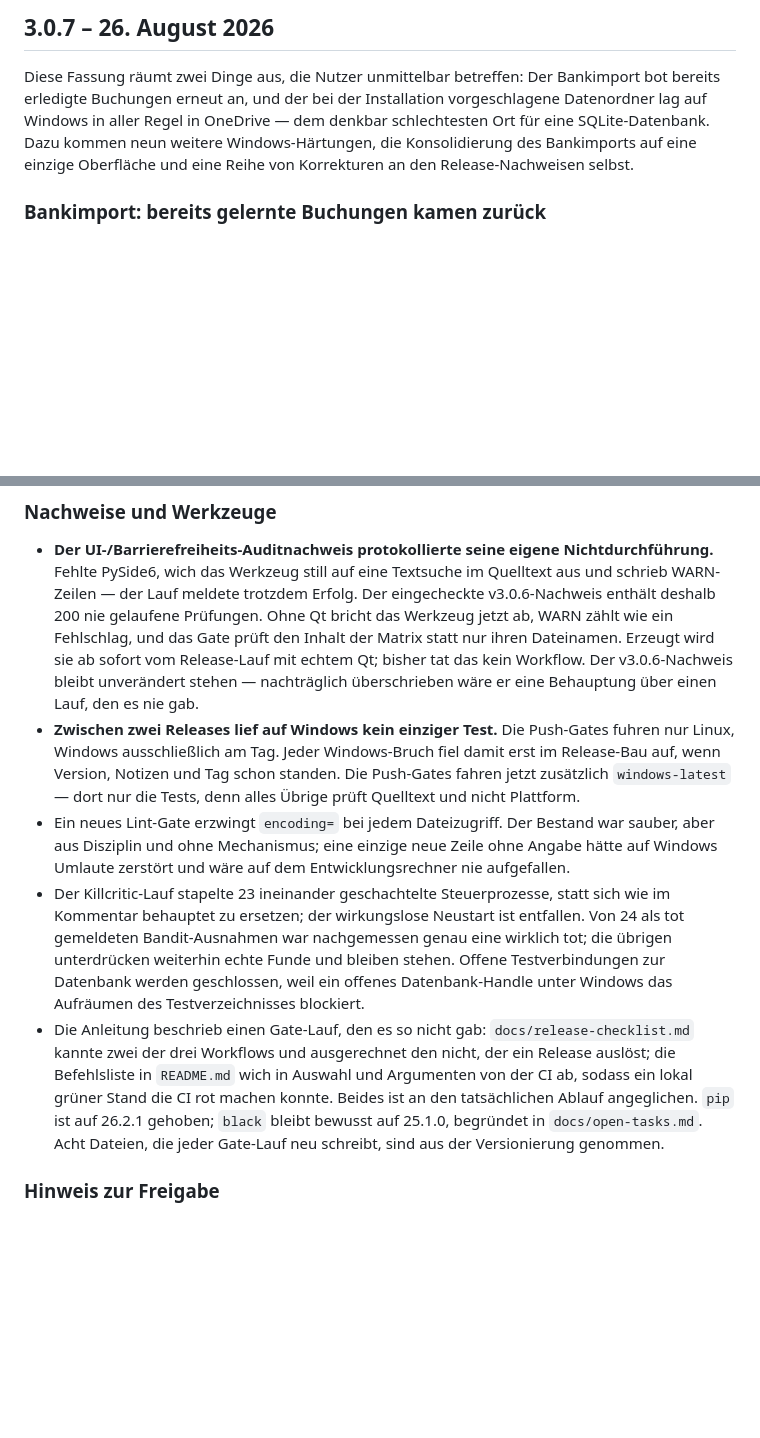
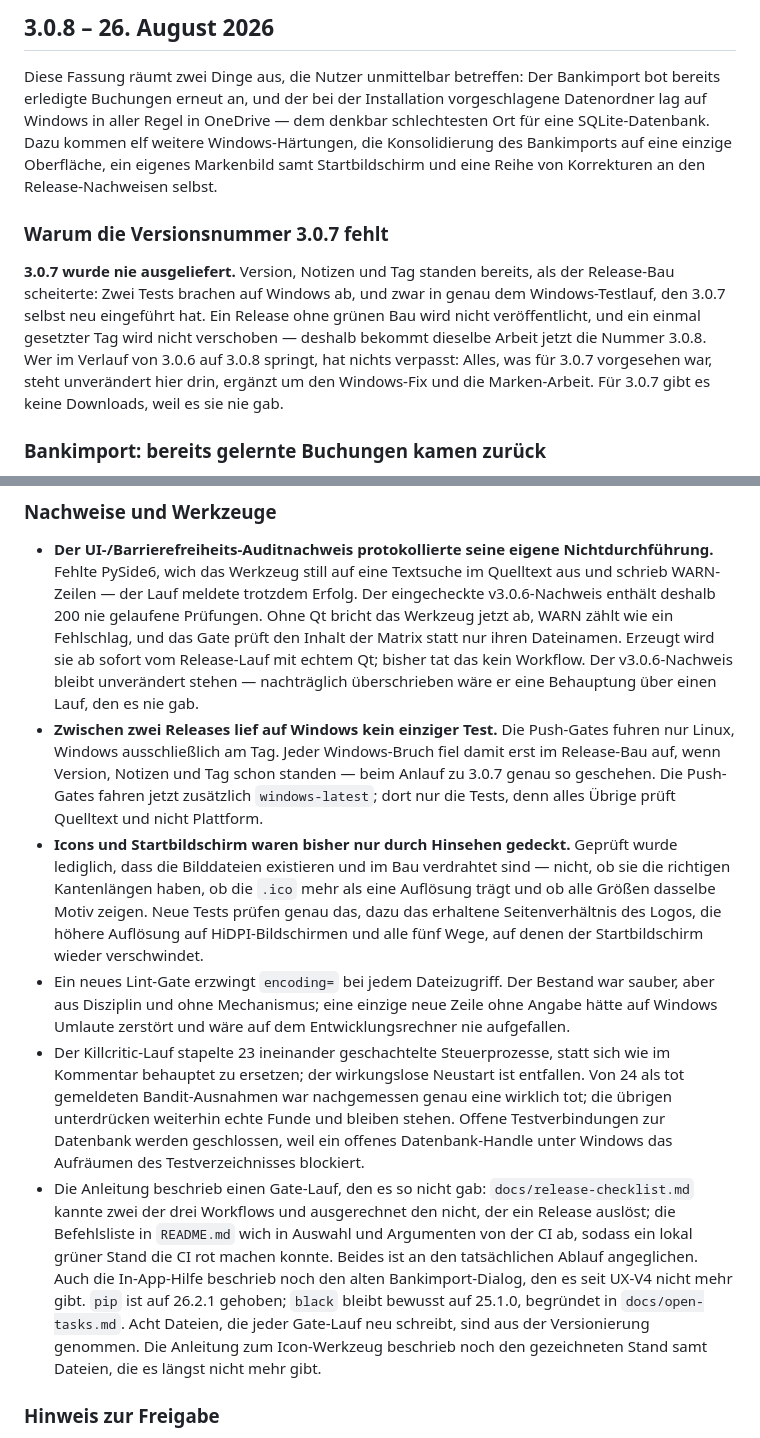
Before and after one commit to sloogy/Budgetmanager, a Markdown page: release_notes/current.md, 2 parts joined by grey strips. Rendered like a GitHub page; blank space fills up the shorter version.

```diff
--- a/release_notes/current.md
+++ b/release_notes/current.md
@@ -1,6 +1,10 @@
-## 3.0.7 – 26. August 2026
+## 3.0.8 – 26. August 2026
 
-Diese Fassung räumt zwei Dinge aus, die Nutzer unmittelbar betreffen: Der Bankimport bot bereits erledigte Buchungen erneut an, und der bei der Installation vorgeschlagene Datenordner lag auf Windows in aller Regel in OneDrive — dem denkbar schlechtesten Ort für eine SQLite-Datenbank. Dazu kommen neun weitere Windows-Härtungen, die Konsolidierung des Bankimports auf eine einzige Oberfläche und eine Reihe von Korrekturen an den Release-Nachweisen selbst.
+Diese Fassung räumt zwei Dinge aus, die Nutzer unmittelbar betreffen: Der Bankimport bot bereits erledigte Buchungen erneut an, und der bei der Installation vorgeschlagene Datenordner lag auf Windows in aller Regel in OneDrive — dem denkbar schlechtesten Ort für eine SQLite-Datenbank. Dazu kommen elf weitere Windows-Härtungen, die Konsolidierung des Bankimports auf eine einzige Oberfläche, ein eigenes Markenbild samt Startbildschirm und eine Reihe von Korrekturen an den Release-Nachweisen selbst.
+
+### Warum die Versionsnummer 3.0.7 fehlt
+
+**3.0.7 wurde nie ausgeliefert.** Version, Notizen und Tag standen bereits, als der Release-Bau scheiterte: Zwei Tests brachen auf Windows ab, und zwar in genau dem Windows-Testlauf, den 3.0.7 selbst neu eingeführt hat. Ein Release ohne grünen Bau wird nicht veröffentlicht, und ein einmal gesetzter Tag wird nicht verschoben — deshalb bekommt dieselbe Arbeit jetzt die Nummer 3.0.8. Wer im Verlauf von 3.0.6 auf 3.0.8 springt, hat nichts verpasst: Alles, was für 3.0.7 vorgesehen war, steht unverändert hier drin, ergänzt um den Windows-Fix und die Marken-Arbeit. Für 3.0.7 gibt es keine Downloads, weil es sie nie gab.
 
 ### Bankimport: bereits gelernte Buchungen kamen zurück
 
@@ -27,10 +45,11 @@ Diese Fassung räumt zwei Dinge aus, die Nutzer unmittelbar betreffen: Der Banki
 ### Nachweise und Werkzeuge
 
 - **Der UI-/Barrierefreiheits-Auditnachweis protokollierte seine eigene Nichtdurchführung.** Fehlte PySide6, wich das Werkzeug still auf eine Textsuche im Quelltext aus und schrieb WARN-Zeilen — der Lauf meldete trotzdem Erfolg. Der eingecheckte v3.0.6-Nachweis enthält deshalb 200 nie gelaufene Prüfungen. Ohne Qt bricht das Werkzeug jetzt ab, WARN zählt wie ein Fehlschlag, und das Gate prüft den Inhalt der Matrix statt nur ihren Dateinamen. Erzeugt wird sie ab sofort vom Release-Lauf mit echtem Qt; bisher tat das kein Workflow. Der v3.0.6-Nachweis bleibt unverändert stehen — nachträglich überschrieben wäre er eine Behauptung über einen Lauf, den es nie gab.
-- **Zwischen zwei Releases lief auf Windows kein einziger Test.** Die Push-Gates fuhren nur Linux, Windows ausschließlich am Tag. Jeder Windows-Bruch fiel damit erst im Release-Bau auf, wenn Version, Notizen und Tag schon standen. Die Push-Gates fahren jetzt zusätzlich `windows-latest` — dort nur die Tests, denn alles Übrige prüft Quelltext und nicht Plattform.
+- **Zwischen zwei Releases lief auf Windows kein einziger Test.** Die Push-Gates fuhren nur Linux, Windows ausschließlich am Tag. Jeder Windows-Bruch fiel damit erst im Release-Bau auf, wenn Version, Notizen und Tag schon standen — beim Anlauf zu 3.0.7 genau so geschehen. Die Push-Gates fahren jetzt zusätzlich `windows-latest`; dort nur die Tests, denn alles Übrige prüft Quelltext und nicht Plattform.
+- **Icons und Startbildschirm waren bisher nur durch Hinsehen gedeckt.** Geprüft wurde lediglich, dass die Bilddateien existieren und im Bau verdrahtet sind — nicht, ob sie die richtigen Kantenlängen haben, ob die `.ico` mehr als eine Auflösung trägt und ob alle Größen dasselbe Motiv zeigen. Neue Tests prüfen genau das, dazu das erhaltene Seitenverhältnis des Logos, die höhere Auflösung auf HiDPI-Bildschirmen und alle fünf Wege, auf denen der Startbildschirm wieder verschwindet.
 - Ein neues Lint-Gate erzwingt `encoding=` bei jedem Dateizugriff. Der Bestand war sauber, aber aus Disziplin und ohne Mechanismus; eine einzige neue Zeile ohne Angabe hätte auf Windows Umlaute zerstört und wäre auf dem Entwicklungsrechner nie aufgefallen.
 - Der Killcritic-Lauf stapelte 23 ineinander geschachtelte Steuerprozesse, statt sich wie im Kommentar behauptet zu ersetzen; der wirkungslose Neustart ist entfallen. Von 24 als tot gemeldeten Bandit-Ausnahmen war nachgemessen genau eine wirklich tot; die übrigen unterdrücken weiterhin echte Funde und bleiben stehen. Offene Testverbindungen zur Datenbank werden geschlossen, weil ein offenes Datenbank-Handle unter Windows das Aufräumen des Testverzeichnisses blockiert.
-- Die Anleitung beschrieb einen Gate-Lauf, den es so nicht gab: `docs/release-checklist.md` kannte zwei der drei Workflows und ausgerechnet den nicht, der ein Release auslöst; die Befehlsliste in `README.md` wich in Auswahl und Argumenten von der CI ab, sodass ein lokal grüner Stand die CI rot machen konnte. Beides ist an den tatsächlichen Ablauf angeglichen. `pip` ist auf 26.2.1 gehoben; `black` bleibt bewusst auf 25.1.0, begründet in `docs/open-tasks.md`. Acht Dateien, die jeder Gate-Lauf neu schreibt, sind aus der Versionierung genommen.
+- Die Anleitung beschrieb einen Gate-Lauf, den es so nicht gab: `docs/release-checklist.md` kannte zwei der drei Workflows und ausgerechnet den nicht, der ein Release auslöst; die Befehlsliste in `README.md` wich in Auswahl und Argumenten von der CI ab, sodass ein lokal grüner Stand die CI rot machen konnte. Beides ist an den tatsächlichen Ablauf angeglichen. Auch die In-App-Hilfe beschrieb noch den alten Bankimport-Dialog, den es seit UX-V4 nicht mehr gibt. `pip` ist auf 26.2.1 gehoben; `black` bleibt bewusst auf 25.1.0, begründet in `docs/open-tasks.md`. Acht Dateien, die jeder Gate-Lauf neu schreibt, sind aus der Versionierung genommen. Die Anleitung zum Icon-Werkzeug beschrieb noch den gezeichneten Stand samt Dateien, die es längst nicht mehr gibt.
 
 ### Hinweis zur Freigabe
 
```
Also changed, not shown: other parts of release_notes/current.md (+14 -0 lines).
